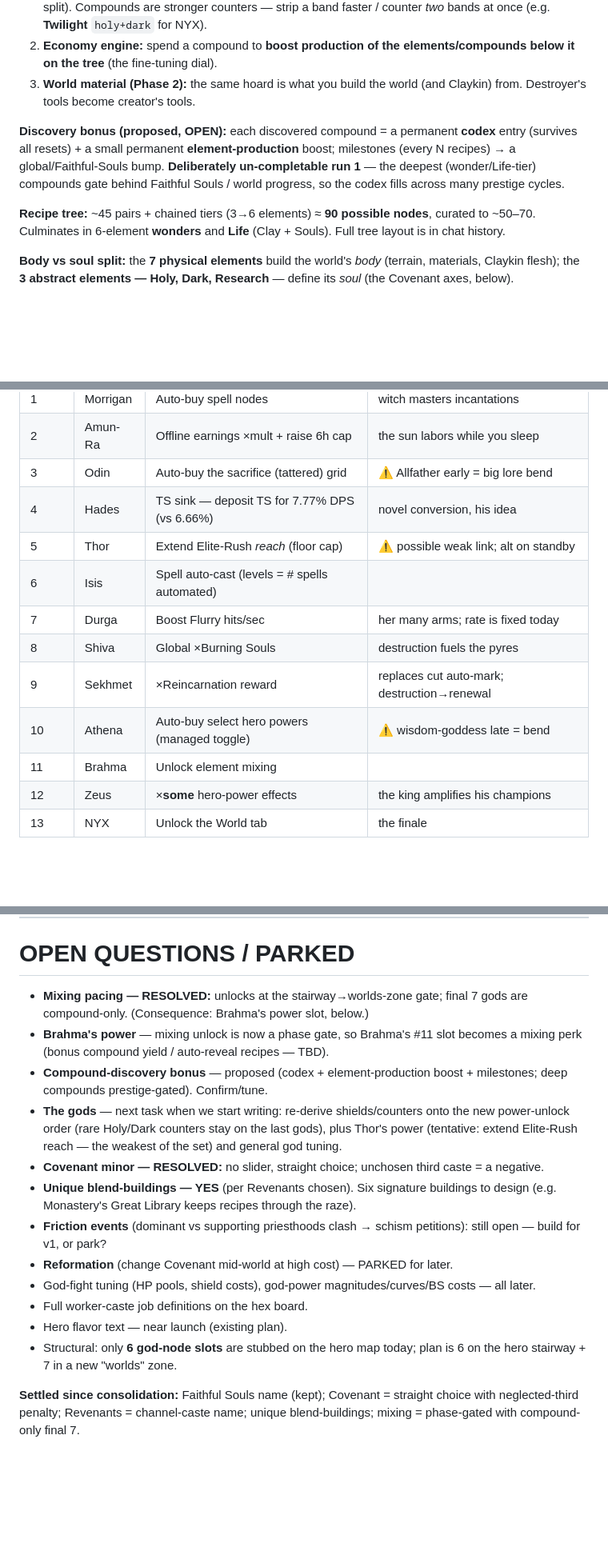
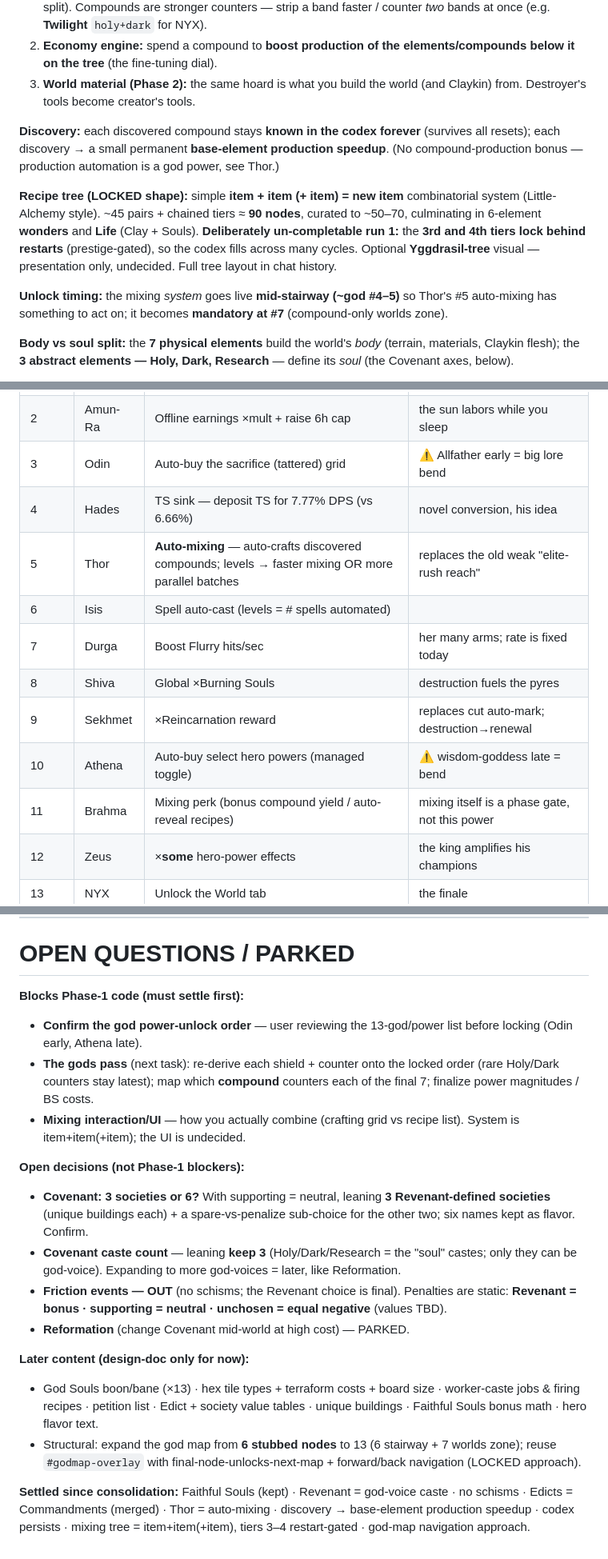
Before and after one commit to mjenkinsxix99-bit/soulless_game, a Markdown page: docs/god-phase-design.md, 3 parts joined by grey strips. Shown at 80% size. GitHub-like rendering; blank space fills up the shorter version.

Commit message:
Update design doc: Thor auto-mixing, mixing tree, god-map nav, edicts
Lock the latest decisions: Thor's power is now auto-mixing (levels = speed or
parallel batches), replacing the weak elite-rush-reach; recipe discovery gives
a base-element production speedup and the codex persists across resets; the
mixing tree is a simple item+item(+item) system with the 3rd/4th tiers gated
behind restarts, going live mid-stairway (~god #4-5) and mandatory at #7;
Brahma's slot becomes a mixing perk; Edicts and Commandments merged into one
system issued through the Revenant; god-map navigation reuses the existing
overlay with final-node-unlocks-next-map plus forward/back. Reworked the
open/parked list into Phase-1 blockers vs later content. Design notes only.

Co-Authored-By: Claude Opus 4.8 <noreply@anthropic.com>
Claude-Session: https://claude.ai/code/session_017QSmS7wxfBZw4QUfsKKHDM

```diff
--- a/docs/god-phase-design.md
+++ b/docs/god-phase-design.md
@@ -109,9 +109,11 @@ Difficulty order (original), with shield element(s) → counter needed:
 2. **Economy engine:** spend a compound to **boost production of the elements/compounds below it on the tree** (the fine-tuning dial).
 3. **World material (Phase 2):** the same hoard is what you build the world (and Claykin) from. Destroyer's tools become creator's tools.
 
-**Discovery bonus (proposed, OPEN):** each discovered compound = a permanent **codex** entry (survives all resets) + a small permanent **element-production** boost; milestones (every N recipes) → a global/Faithful-Souls bump. **Deliberately un-completable run 1** — the deepest (wonder/Life-tier) compounds gate behind Faithful Souls / world progress, so the codex fills across many prestige cycles.
+**Discovery:** each discovered compound stays **known in the codex forever** (survives all resets); each discovery → a small permanent **base-element production speedup**. (No compound-production bonus — production automation is a god power, see Thor.)
 
-**Recipe tree:** ~45 pairs + chained tiers (3→6 elements) ≈ **90 possible nodes**, curated to ~50–70. Culminates in 6-element **wonders** and **Life** (Clay + Souls). Full tree layout is in chat history.
+**Recipe tree (LOCKED shape):** simple **item + item (+ item) = new item** combinatorial system (Little-Alchemy style). ~45 pairs + chained tiers ≈ **90 nodes**, curated to ~50–70, culminating in 6-element **wonders** and **Life** (Clay + Souls). **Deliberately un-completable run 1:** the **3rd and 4th tiers lock behind restarts** (prestige-gated), so the codex fills across many cycles. Optional **Yggdrasil-tree** visual — presentation only, undecided. Full tree layout in chat history.
+
+**Unlock timing:** the mixing *system* goes live **mid-stairway (~god #4–5)** so Thor's #5 auto-mixing has something to act on; it becomes **mandatory at #7** (compound-only worlds zone).
 
 **Body vs soul split:** the **7 physical elements** build the world's *body* (terrain, materials, Claykin flesh); the **3 abstract elements — Holy, Dark, Research** — define its *soul* (the Covenant axes, below).
 
@@ -129,13 +131,13 @@ Full audit confirmed the **multiplier economy is saturated** (DPS/click/souls/TS
 | 2 | Amun-Ra | Offline earnings ×mult + raise 6h cap | the sun labors while you sleep |
 | 3 | Odin | Auto-buy the sacrifice (tattered) grid | ⚠️ Allfather early = big lore bend |
 | 4 | Hades | TS sink — deposit TS for 7.77% DPS (vs 6.66%) | novel conversion, his idea |
-| 5 | Thor | Extend Elite-Rush *reach* (floor cap) | ⚠️ possible weak link; alt on standby |
+| 5 | Thor | **Auto-mixing** — auto-crafts discovered compounds; levels → faster mixing OR more parallel batches | replaces the old weak "elite-rush reach" |
 | 6 | Isis | Spell auto-cast (levels = # spells automated) | |
 | 7 | Durga | Boost Flurry hits/sec | her many arms; rate is fixed today |
 | 8 | Shiva | Global ×Burning Souls | destruction fuels the pyres |
 | 9 | Sekhmet | ×Reincarnation reward | replaces cut auto-mark; destruction→renewal |
 | 10 | Athena | Auto-buy select hero powers (managed toggle) | ⚠️ wisdom-goddess late = bend |
-| 11 | Brahma | Unlock element mixing | |
+| 11 | Brahma | Mixing perk (bonus compound yield / auto-reveal recipes) | mixing itself is a phase gate, not this power |
 | 12 | Zeus | ×**some** hero-power effects | the king amplifies his champions |
 | 13 | NYX | Unlock the World tab | the finale |
 
@@ -218,17 +220,19 @@ Two independent build axes: **3 God Souls** (terrain/events) × **Covenant** (so
 
 # OPEN QUESTIONS / PARKED
 
-- **Mixing pacing — RESOLVED:** unlocks at the stairway→worlds-zone gate; final 7 gods are compound-only. (Consequence: Brahma's power slot, below.)
-- **Brahma's power** — mixing unlock is now a phase gate, so Brahma's #11 slot becomes a mixing perk (bonus compound yield / auto-reveal recipes — TBD).
-- **Compound-discovery bonus** — proposed (codex + element-production boost + milestones; deep compounds prestige-gated). Confirm/tune.
-- **The gods** — next task when we start writing: re-derive shields/counters onto the new power-unlock order (rare Holy/Dark counters stay on the last gods), plus Thor's power (tentative: extend Elite-Rush reach — the weakest of the set) and general god tuning.
-- **Covenant minor — RESOLVED:** no slider, straight choice; unchosen third caste = a negative.
-- **Unique blend-buildings — YES** (per Revenants chosen). Six signature buildings to design (e.g. Monastery's Great Library keeps recipes through the raze).
-- **Friction events** (dominant vs supporting priesthoods clash → schism petitions): still open — build for v1, or park?
-- **Reformation** (change Covenant mid-world at high cost) — PARKED for later.
-- God-fight tuning (HP pools, shield costs), god-power magnitudes/curves/BS costs — all later.
-- Full worker-caste job definitions on the hex board.
-- Hero flavor text — near launch (existing plan).
-- Structural: only **6 god-node slots** are stubbed on the hero map today; plan is 6 on the hero stairway + 7 in a new "worlds" zone.
+**Blocks Phase-1 code (must settle first):**
+- **Confirm the god power-unlock order** — user reviewing the 13-god/power list before locking (Odin early, Athena late).
+- **The gods pass** (next task): re-derive each shield + counter onto the locked order (rare Holy/Dark counters stay latest); map which **compound** counters each of the final 7; finalize power magnitudes / BS costs.
+- **Mixing interaction/UI** — how you actually combine (crafting grid vs recipe list). System is item+item(+item); the UI is undecided.
 
-**Settled since consolidation:** Faithful Souls name (kept); Covenant = straight choice with neglected-third penalty; Revenants = channel-caste name; unique blend-buildings; mixing = phase-gated with compound-only final 7.
+**Open decisions (not Phase-1 blockers):**
+- **Covenant: 3 societies or 6?** With supporting = neutral, leaning **3 Revenant-defined societies** (unique buildings each) + a spare-vs-penalize sub-choice for the other two; six names kept as flavor. Confirm.
+- **Covenant caste count** — leaning **keep 3** (Holy/Dark/Research = the "soul" castes; only they can be god-voice). Expanding to more god-voices = later, like Reformation.
+- **Friction events — OUT** (no schisms; the Revenant choice is final). Penalties are static: **Revenant = bonus · supporting = neutral · unchosen = equal negative** (values TBD).
+- **Reformation** (change Covenant mid-world at high cost) — PARKED.
+
+**Later content (design-doc only for now):**
+- God Souls boon/bane (×13) · hex tile types + terraform costs + board size · worker-caste jobs & firing recipes · petition list · Edict + society value tables · unique buildings · Faithful Souls bonus math · hero flavor text.
+- Structural: expand the god map from **6 stubbed nodes** to 13 (6 stairway + 7 worlds zone); reuse `#godmap-overlay` with final-node-unlocks-next-map + forward/back navigation (LOCKED approach).
+
+**Settled since consolidation:** Faithful Souls (kept) · Revenant = god-voice caste · no schisms · Edicts = Commandments (merged) · Thor = auto-mixing · discovery → base-element production speedup · codex persists · mixing tree = item+item(+item), tiers 3–4 restart-gated · god-map navigation approach.
```
Also changed, not shown: other parts of docs/god-phase-design.md (+1 -1 lines).
